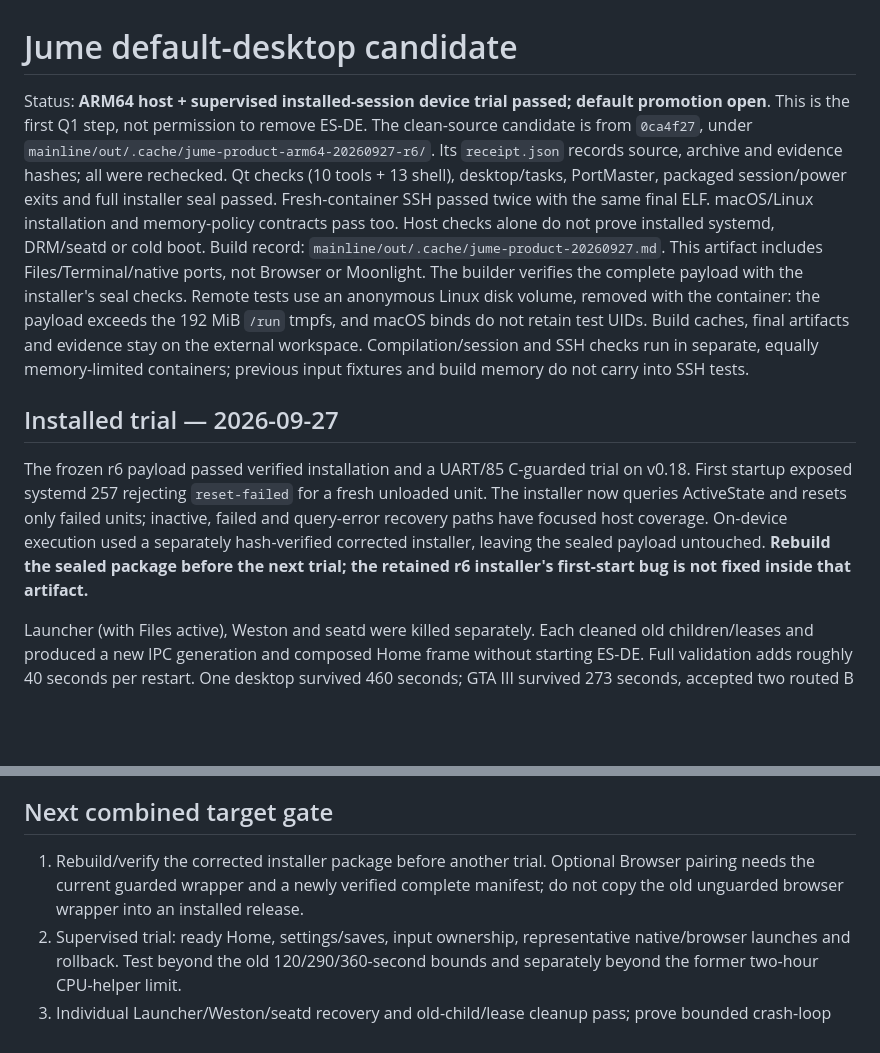
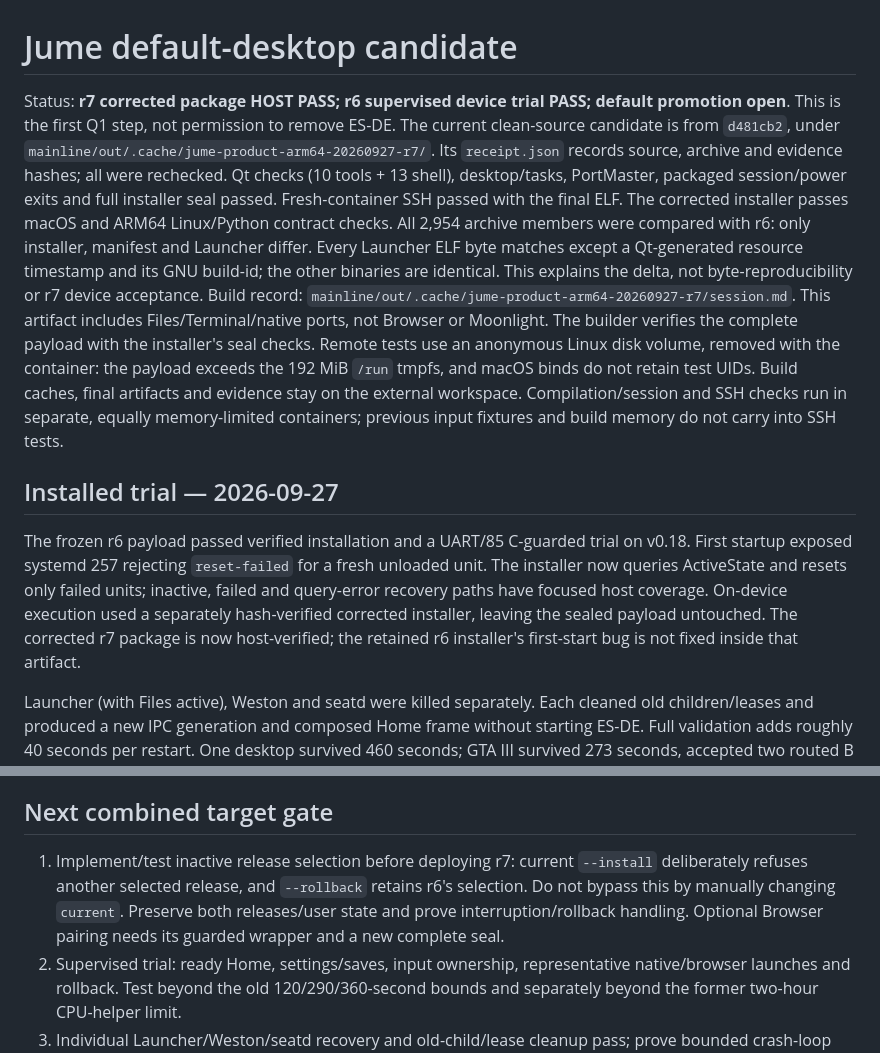
Before and after one commit to OJZen/JumeOS, a Markdown page: mainline/gaming-wayland/PRODUCT.md, 2 parts joined by grey strips. Drawn GitHub-style; blank space fills up the shorter version.

Commit message:
docs: record corrected launcher package and deployment gate

```diff
--- a/mainline/gaming-wayland/PRODUCT.md
+++ b/mainline/gaming-wayland/PRODUCT.md
@@ -1,14 +1,17 @@
 # Jume default-desktop candidate
 
-Status: **ARM64 host + supervised installed-session device trial passed; default promotion open**.
-This is the first Q1 step, not permission to remove ES-DE. The clean-source
-candidate is from `0ca4f27`, under `mainline/out/.cache/jume-product-arm64-20260927-r6/`.
+Status: **r7 corrected package HOST PASS; r6 supervised device trial PASS; default promotion open**.
+This is the first Q1 step, not permission to remove ES-DE. The current clean-source
+candidate is from `d481cb2`, under `mainline/out/.cache/jume-product-arm64-20260927-r7/`.
 Its `receipt.json` records source, archive and evidence hashes; all were rechecked.
 Qt checks (10 tools + 13 shell), desktop/tasks, PortMaster, packaged session/power
-exits and full installer seal passed. Fresh-container SSH passed twice with the
-same final ELF. macOS/Linux installation and memory-policy contracts pass too.
-Host checks alone do not prove installed systemd, DRM/seatd or cold boot. Build record:
-`mainline/out/.cache/jume-product-20260927.md`.
+exits and full installer seal passed. Fresh-container SSH passed with the final
+ELF. The corrected installer passes macOS and ARM64 Linux/Python contract checks.
+All 2,954 archive members were compared with r6: only installer, manifest and
+Launcher differ. Every Launcher ELF byte matches except a Qt-generated resource
+timestamp and its GNU build-id; the other binaries are identical. This explains
+the delta, not byte-reproducibility or r7 device acceptance. Build record:
+`mainline/out/.cache/jume-product-arm64-20260927-r7/session.md`.
 This artifact includes Files/Terminal/native ports, not Browser or Moonlight.
 The builder verifies the complete payload with the installer's seal checks.
 Remote tests use an anonymous Linux disk volume, removed with the container:
@@ -24,8 +27,8 @@ on v0.18. First startup exposed systemd 257 rejecting `reset-failed` for a fresh
 unloaded unit. The installer now queries ActiveState and resets only failed units;
 inactive, failed and query-error recovery paths have focused host coverage.
 On-device execution used a separately hash-verified corrected installer, leaving
-the sealed payload untouched. **Rebuild the sealed package before the next trial;
-the retained r6 installer's first-start bug is not fixed inside that artifact.**
+the sealed payload untouched. The corrected r7 package is now host-verified;
+the retained r6 installer's first-start bug is not fixed inside that artifact.
 
 Launcher (with Files active), Weston and seatd were killed separately. Each
 cleaned old children/leases and produced a new IPC generation and composed Home
@@ -111,9 +114,11 @@ python3 /var/lib/jume-launcher/current/product-install.py --rollback
 
 ## Next combined target gate
 
-1. Rebuild/verify the corrected installer package before another trial. Optional Browser pairing needs
-   the current guarded wrapper and a newly verified complete manifest; do not
-   copy the old unguarded browser wrapper into an installed release.
+1. Implement/test inactive release selection before deploying r7: current
+   `--install` deliberately refuses another selected release, and `--rollback`
+   retains r6's selection. Do not bypass this by manually changing `current`.
+   Preserve both releases/user state and prove interruption/rollback handling.
+   Optional Browser pairing needs its guarded wrapper and a new complete seal.
 2. Supervised trial: ready Home, settings/saves, input ownership, representative
    native/browser launches and rollback. Test beyond the old 120/290/360-second
    bounds and separately beyond the former two-hour CPU-helper limit.
```
Also changed, not shown: docs/PROJECT-CONTEXT.md (+2 -2 lines), 1 other file.
